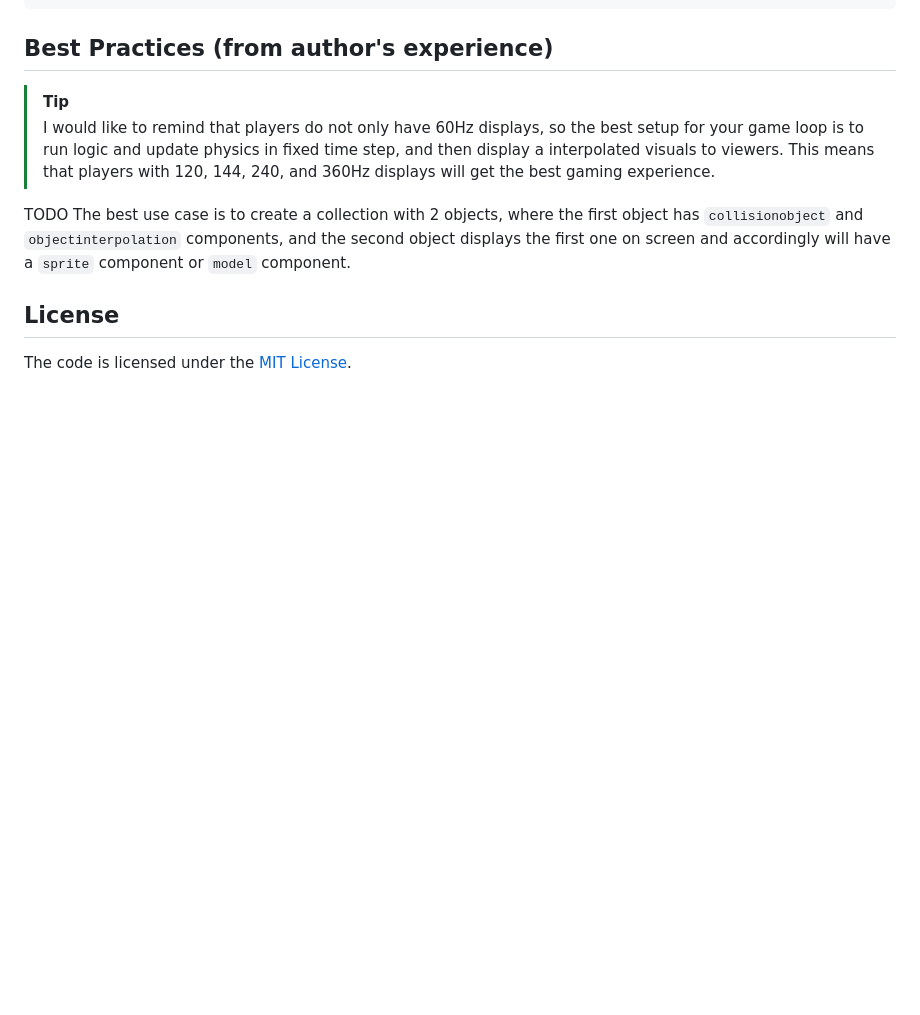
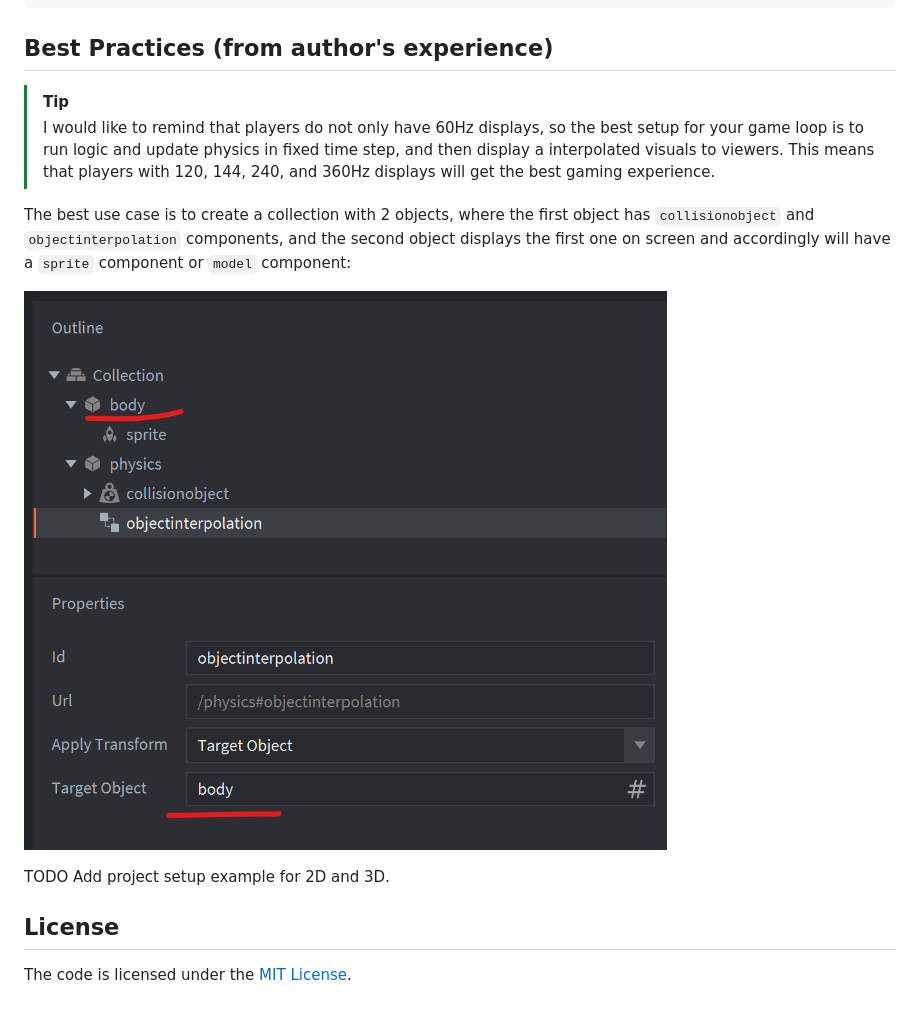
Before and after one commit to indiesoftby/defold-object-interpolation, a Markdown page: README.md, the part around the change. Drawn GitHub-style; pictures changed too: example_collection.png (added); blank space fills up the shorter version.

Commit message:
Add example image

```diff
--- a/README.md
+++ b/README.md
@@ -77,8 +77,11 @@ max_count = 1024
 > [!TIP]
 > I would like to remind that players do not only have 60Hz displays, so the best setup for your game loop is to run logic and update physics in fixed time step, and then display a interpolated visuals to viewers. This means that players with 120, 144, 240, and 360Hz displays will get the best gaming experience.
 
-TODO
-The best use case is to create a collection with 2 objects, where the first object has `collisionobject` and `objectinterpolation` components, and the second object displays the first one on screen and accordingly will have a `sprite` component or `model` component.
+The best use case is to create a collection with 2 objects, where the first object has `collisionobject` and `objectinterpolation` components, and the second object displays the first one on screen and accordingly will have a `sprite` component or `model` component:
+
+![Collection Example](example_collection.png)
+
+TODO Add project setup example for 2D and 3D.
 
 ## License
 
```
Also changed, not shown: 2 other files.
